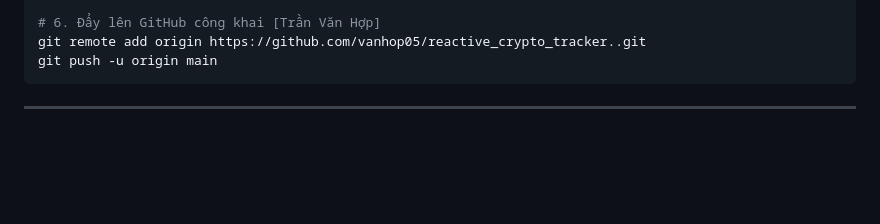
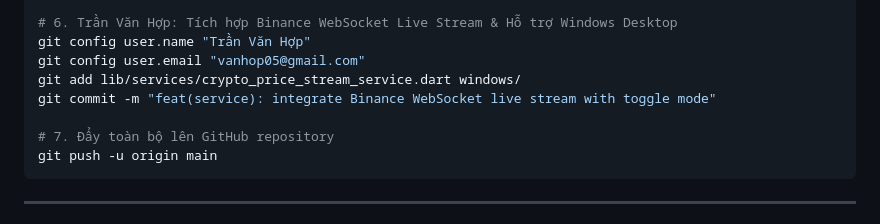
Before and after one commit to vanhop05/reactive_crypto_tracker., a Markdown page: README.md, the part around one of its changes. GitHub-like rendering; blank space fills up the shorter version.

````diff
--- a/README.md
+++ b/README.md
@@ -217,6 +237,11 @@ git commit -m "feat(views): implement responsive market screens, safe disposal l
 
-# 6. Đẩy lên GitHub công khai [Trần Văn Hợp]
-git remote add origin https://github.com/vanhop05/reactive_crypto_tracker..git
+# 6. Trần Văn Hợp: Tích hợp Binance WebSocket Live Stream & Hỗ trợ Windows Desktop
+git config user.name "Trần Văn Hợp"
+git config user.email "vanhop05@gmail.com"
+git add lib/services/crypto_price_stream_service.dart windows/
+git commit -m "feat(service): integrate Binance WebSocket live stream with toggle mode"
+
+# 7. Đẩy toàn bộ lên GitHub repository
 git push -u origin main
 ```
 
````
Also changed, not shown: other parts of README.md (+37 -17 lines).
